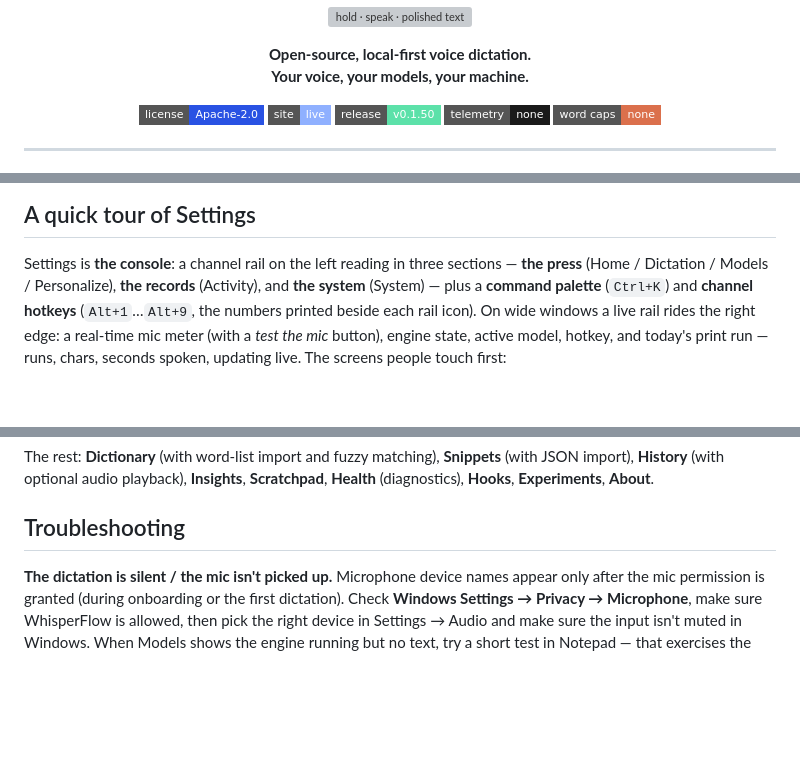
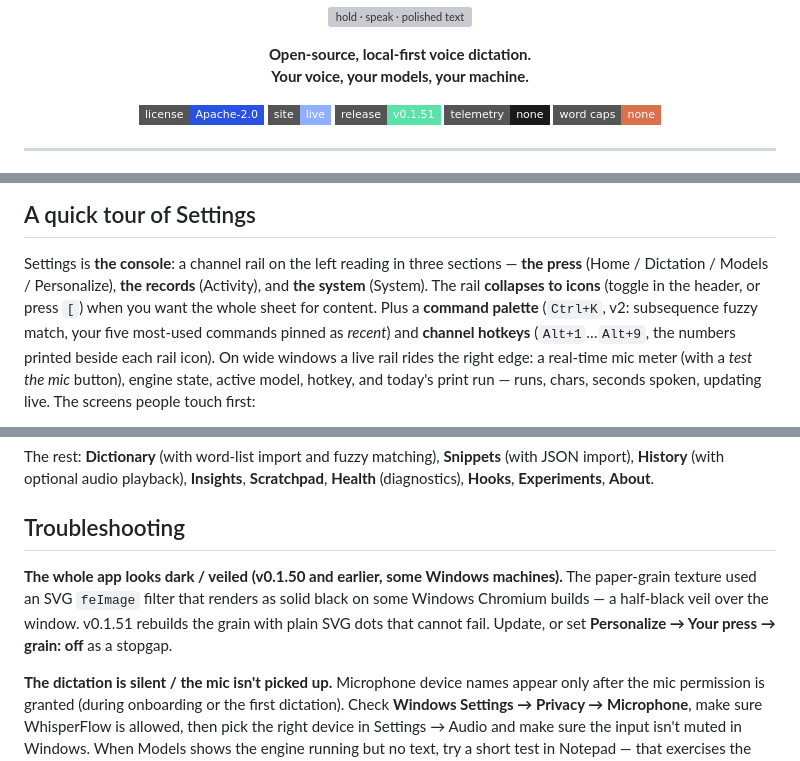
Before and after one commit to namandhakad712/whisperflow, a Markdown page: README.md, 3 parts joined by grey strips. Drawn GitHub-style; badges without logos; blank space fills up the shorter version; grey boxes are pictures that could not be loaded.

```diff
--- a/README.md
+++ b/README.md
@@ -15,7 +15,7 @@
 <p align="center">
   <a href="#license"><img alt="License" src="https://img.shields.io/badge/license-Apache--2.0-2952E3?style=flat-square"></a>
   <a href="https://namandhakad712.github.io/whisperflow/"><img alt="Site" src="https://img.shields.io/badge/site-live-8FB0FF?style=flat-square"></a>
-  <a href="https://github.com/namandhakad712/whisperflow/releases"><img alt="Release" src="https://img.shields.io/badge/release-v0.1.50-5CE1A9?style=flat-square"></a>
+  <a href="https://github.com/namandhakad712/whisperflow/releases"><img alt="Release" src="https://img.shields.io/badge/release-v0.1.51-5CE1A9?style=flat-square"></a>
   <img alt="Telemetry" src="https://img.shields.io/badge/telemetry-none-1a1a1a?style=flat-square">
   <img alt="Word caps" src="https://img.shields.io/badge/word%20caps-none-DB704C?style=flat-square">
 </p>
@@ -160,8 +160,10 @@ A few things worth knowing:
 
 Settings is **the console**: a channel rail on the left reading in three sections —
 **the press** (Home / Dictation / Models / Personalize), **the records** (Activity), and
-**the system** (System) — plus a **command palette** (`Ctrl+K`) and **channel hotkeys**
-(`Alt+1`…`Alt+9`, the numbers printed beside each rail icon). On wide windows a live rail
+**the system** (System). The rail **collapses to icons** (toggle in the header, or press
+`[`) when you want the whole sheet for content. Plus a **command palette** (`Ctrl+K`,
+v2: subsequence fuzzy match, your five most-used commands pinned as *recent*) and
+**channel hotkeys** (`Alt+1`…`Alt+9`, the numbers printed beside each rail icon). On wide windows a live rail
 rides the right edge: a real-time mic meter (with a *test the mic* button), engine state,
 active model, hotkey, and today's print run — runs, chars, seconds spoken, updating live.
 The screens people touch first:
@@ -201,6 +203,12 @@ import), **History** (with optional audio playback), **Insights**, **Scratchpad*
 (diagnostics), **Hooks**, **Experiments**, **About**.
 
 ## Troubleshooting
+
+**The whole app looks dark / veiled (v0.1.50 and earlier, some Windows machines).**
+The paper-grain texture used an SVG `feImage` filter that renders as solid black on
+some Windows Chromium builds — a half-black veil over the window. v0.1.51 rebuilds
+the grain with plain SVG dots that cannot fail. Update, or set **Personalize → Your
+press → grain: off** as a stopgap.
 
 **The dictation is silent / the mic isn't picked up.**
 Microphone device names appear only after the mic permission is granted (during onboarding or
```
Also changed, not shown: CHANGELOG.md (+28 -0 lines), upload/pasted_image_1795330994516.png (added), 12 other files.
